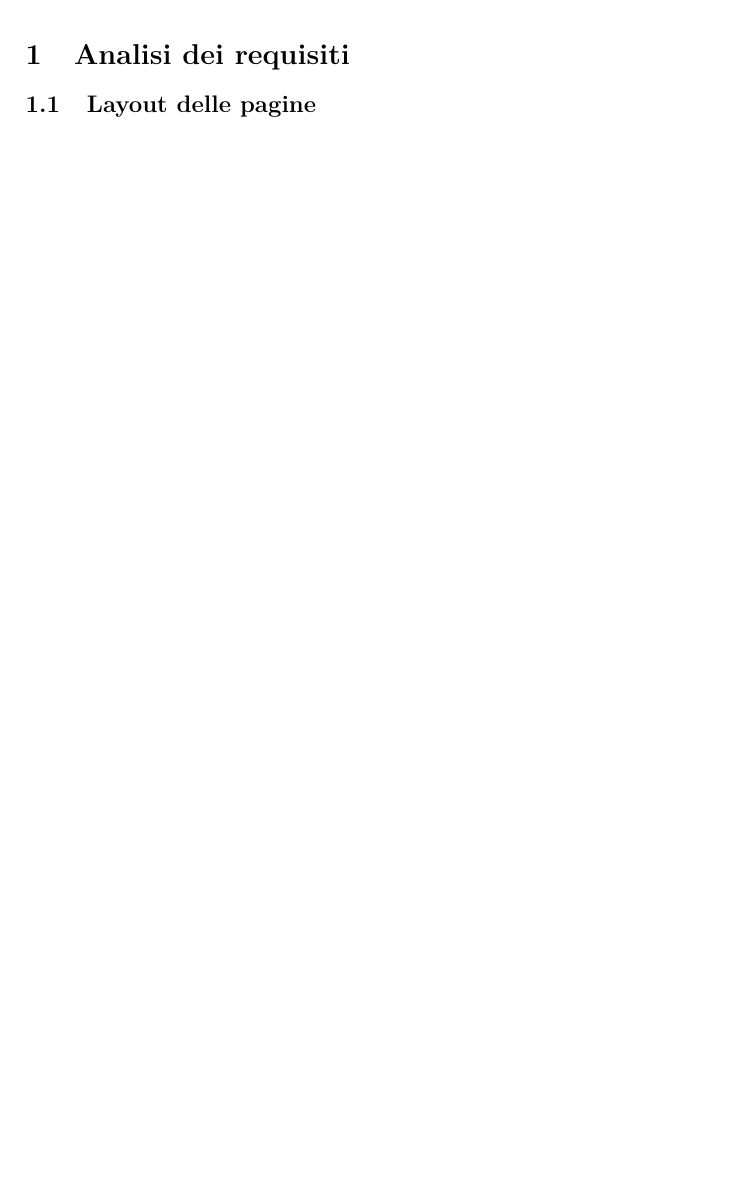
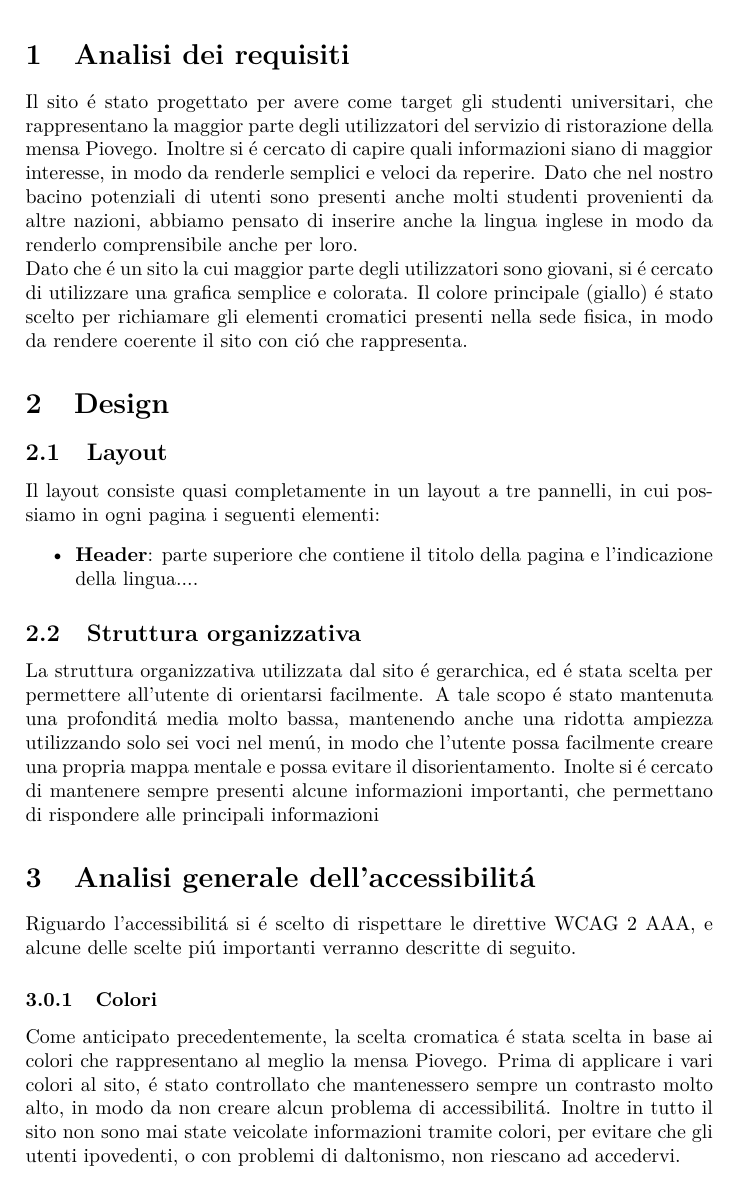
Before and after one commit to MicheleMas/mensa-piovego-tecweb, a LaTeX paper (Relazione/Relazione.tex): part of page 4 of 8, cut so that both start at the same text. Compiled offline with pdfLaTeX.

Commit message:
Iniziata la relazione

```diff
--- a/Relazione/Relazione.tex
+++ b/Relazione/Relazione.tex
@@ -140,9 +140,37 @@ Si tratta di un sito che permette di ottenere informazioni utili per tutti gli u
 \clearpage
 
 \section{Analisi dei requisiti}
+Il sito \'e stato progettato per avere come target gli studenti universitari, che rappresentano la maggior parte degli utilizzatori del servizio di ristorazione della mensa Piovego. Inoltre si \'e cercato di capire quali informazioni siano di maggior interesse, in modo da renderle semplici e veloci da reperire.
+Dato che nel nostro bacino potenziali di utenti sono presenti anche molti studenti provenienti da altre nazioni, abbiamo pensato di inserire anche la lingua inglese in modo da renderlo comprensibile anche per loro. \\
+Dato che \'e un sito la cui maggior parte degli utilizzatori sono giovani, si \'e cercato di utilizzare una grafica semplice e colorata. Il colore principale (giallo) \'e stato scelto per richiamare gli elementi cromatici presenti nella sede fisica, in modo da rendere coerente il sito con ci\'o che rappresenta.
+
+\section{Design}
+
+\subsection{Layout}
+
+Il layout consiste quasi completamente in un layout a tre pannelli, in cui possiamo in ogni pagina i seguenti elementi:
+\begin{itemize}
+ \item \textbf{Header}: parte superiore che contiene il titolo della pagina e l'indicazione della lingua.... %TODO
+\end{itemize}
+
+\subsection{Struttura organizzativa}
+
+La struttura organizzativa utilizzata dal sito \'e gerarchica, ed \'e stata scelta per permettere all'utente di orientarsi facilmente. A tale scopo \'e stato mantenuta una profondit\'a media molto bassa, mantenendo anche una ridotta ampiezza utilizzando solo sei voci nel men\'u, in modo che l'utente possa facilmente creare una propria mappa mentale e possa evitare il disorientamento.
+Inolte si \'e cercato di mantenere sempre presenti alcune informazioni importanti, che permettano di rispondere alle principali informazioni %parlare dei 6 assi W
 
 
-\subsection{Layout delle pagine}
+
+
+\section{Analisi generale dell'accessibilit\'a}
+
+Riguardo l'accessibilit\'a si \'e scelto di rispettare le direttive WCAG 2 AAA, e alcune delle scelte pi\'u importanti verranno descritte di seguito.
+
+\subsubsection{Colori}
+
+Come anticipato precedentemente, la scelta cromatica \'e stata scelta in base ai colori che rappresentano al meglio la mensa Piovego. Prima di applicare i vari colori al sito, \'e stato controllato che mantenessero sempre un contrasto molto alto, in modo da non creare alcun problema di accessibilit\'a. Inoltre in tutto il sito non sono mai state veicolate informazioni tramite colori, per evitare che gli utenti ipovedenti, o con problemi di daltonismo, non riescano ad accedervi.
+%parlare della riga nera affianco al menu
+
+
 
 
 \clearpage
```
Also changed, not shown: Relazione/Relazione.pdf.
